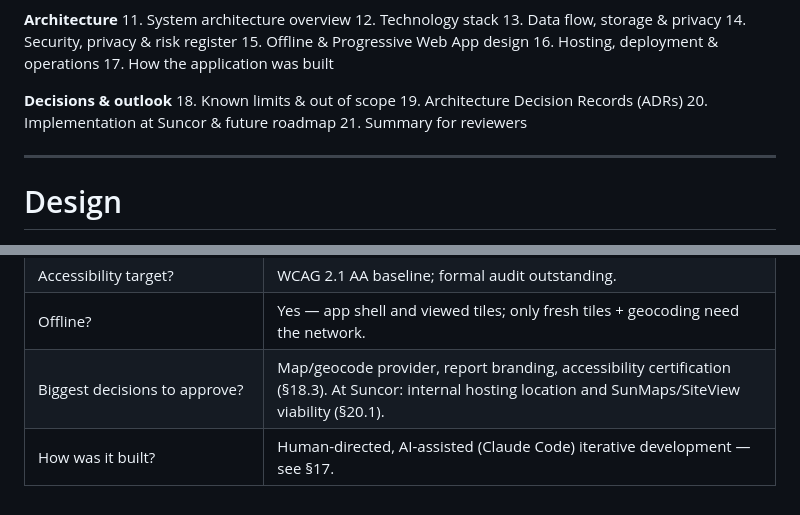
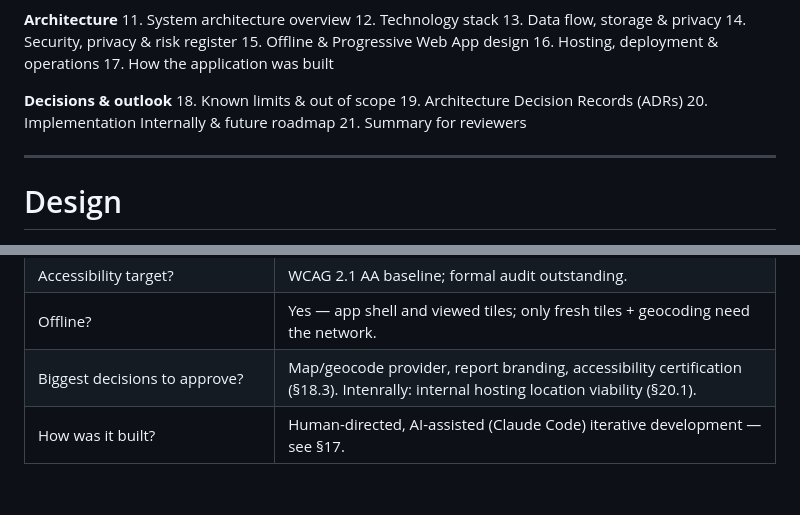
Before and after one commit to Nerjo/geotag, a Markdown page: docs/DESIGN_AND_ARCHITECTURE.md, 2 parts joined by grey strips. Rendered like a GitHub page.

```diff
--- a/docs/DESIGN_AND_ARCHITECTURE.md
+++ b/docs/DESIGN_AND_ARCHITECTURE.md
@@ -45,7 +45,7 @@
 **Decisions & outlook**
 18. Known limits & out of scope
 19. Architecture Decision Records (ADRs)
-20. Implementation at Suncor & future roadmap
+20. Implementation Internally & future roadmap
 21. Summary for reviewers
 
 ---
@@ -1058,5 +1052,5 @@ Optional, to be scoped with IT / Digital Services:
 | How is it built/tested/deployed? | No build; manual testing today; deploy = publish files + bump cache version. |
 | Accessibility target? | WCAG 2.1 AA baseline; formal audit outstanding. |
 | Offline? | Yes — app shell and viewed tiles; only fresh tiles + geocoding need the network. |
-| Biggest decisions to approve? | Map/geocode provider, report branding, accessibility certification (§18.3). At Suncor: internal hosting location and SunMaps/SiteView viability (§20.1). |
+| Biggest decisions to approve? | Map/geocode provider, report branding, accessibility certification (§18.3). Intenrally: internal hosting location viability (§20.1). |
 | How was it built? | Human-directed, AI-assisted (Claude Code) iterative development — see §17. |
```
Also changed, not shown: other parts of docs/DESIGN_AND_ARCHITECTURE.md (+15 -21 lines).
